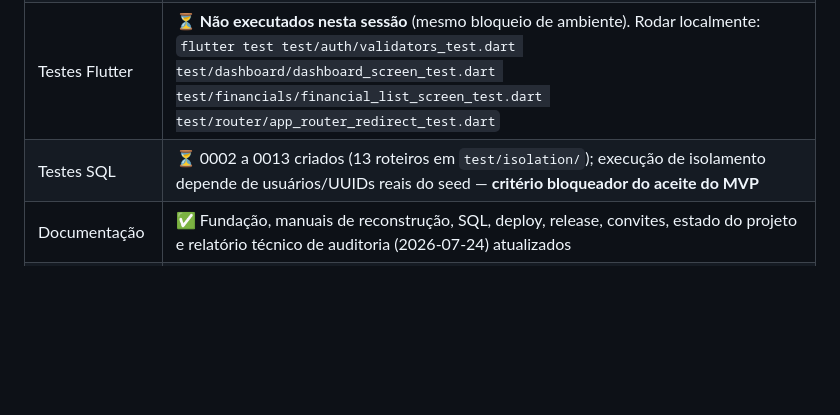
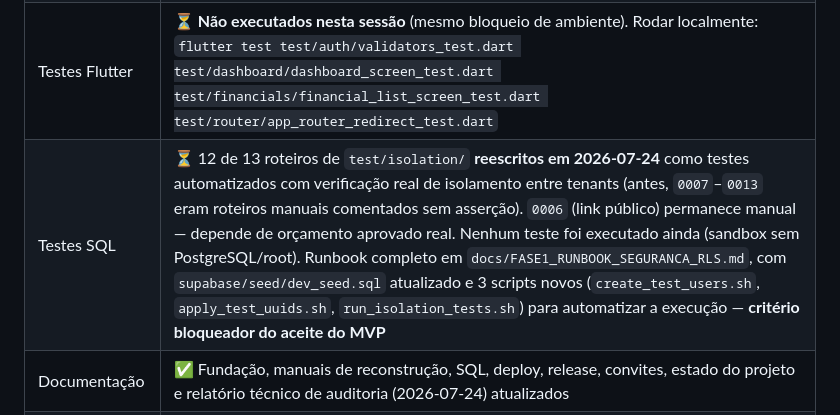
Before and after one commit to CoutoLeonardoPeres/serviceflow, a Markdown page: docs/PROJECT_STATE.md, the part around the change. GitHub-like rendering; blank space fills up the shorter version.

```diff
--- a/docs/PROJECT_STATE.md
+++ b/docs/PROJECT_STATE.md
@@ -13,7 +13,7 @@
 | Build runner | ⏳ `flutter pub run build_runner build` obrigatório antes de compilar (Freezed) — **não executado nesta sessão**: ambiente de análise não possui Flutter SDK instalado nem acesso de rede a pub.dev/storage.googleapis.com. Rodar localmente. |
 | `flutter analyze` | ⏳ **Não executado nesta sessão** (mesmo bloqueio de ambiente). Rodar localmente antes do próximo commit. |
 | Testes Flutter | ⏳ **Não executados nesta sessão** (mesmo bloqueio de ambiente). Rodar localmente: `flutter test test/auth/validators_test.dart test/dashboard/dashboard_screen_test.dart test/financials/financial_list_screen_test.dart test/router/app_router_redirect_test.dart` |
-| Testes SQL | ⏳ 0002 a 0013 criados (13 roteiros em `test/isolation/`); execução de isolamento depende de usuários/UUIDs reais do seed — **critério bloqueador do aceite do MVP** |
+| Testes SQL | ⏳ 12 de 13 roteiros de `test/isolation/` **reescritos em 2026-07-24** como testes automatizados com verificação real de isolamento entre tenants (antes, `0007`–`0013` eram roteiros manuais comentados sem asserção). `0006` (link público) permanece manual — depende de orçamento aprovado real. Nenhum teste foi executado ainda (sandbox sem PostgreSQL/root). Runbook completo em `docs/FASE1_RUNBOOK_SEGURANCA_RLS.md`, com `supabase/seed/dev_seed.sql` atualizado e 3 scripts novos (`create_test_users.sh`, `apply_test_uuids.sh`, `run_isolation_tests.sh`) para automatizar a execução — **critério bloqueador do aceite do MVP** |
 | Documentação | ✅ Fundação, manuais de reconstrução, SQL, deploy, release, convites, estado do projeto e relatório técnico de auditoria (2026-07-24) atualizados |
 | Git | ✅ **Resolvido em 2026-07-24**: `.git/index.lock` era um lock órfão no mount FUSE do diretório de trabalho (não removível por `rm`, mas contornável por `mv` no mesmo diretório). Todo o trabalho de E4 até F2 (156 mudanças pendentes) foi dividido em 28 commits lógicos e coesos por feature/migration/docs. `git status` limpo. |
 | PII / dados sensíveis | ⚠️ **Achado em 2026-07-24**: `scripts/import_customers_eletroceu_20260722.sql` e `docs/imports/clientes_vcf_preview_2026-07-23.csv` continham dados reais de clientes (nome, CPF, e-mail, telefone, endereço) de um tenant real. Ambos foram **excluídos do Git** e adicionados ao `.gitignore`. Arquivos permanecem no disco local, fora do controle de versão. |
```
Also changed, not shown: docs/CHANGELOG.md (+31 -0 lines), docs/FASE1_RUNBOOK_SEGURANCA_RLS.md (added, +154 -0 lines).
